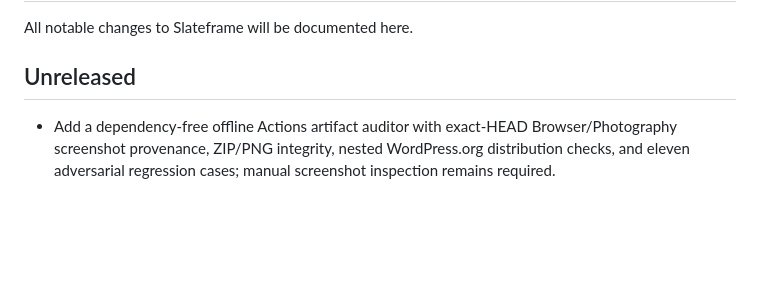
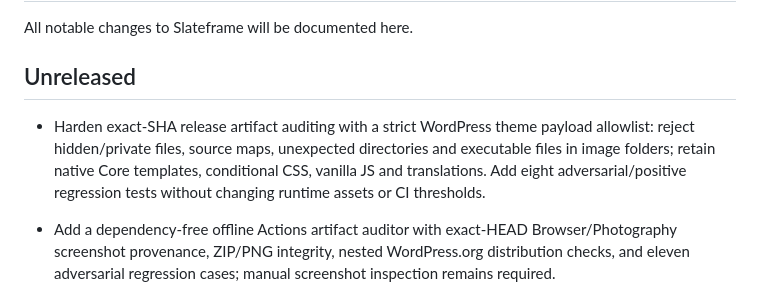
Before and after one commit to hsxk/Slateframe, a Markdown page: CHANGELOG.md, the part around the change. Drawn GitHub-style; blank space fills up the shorter version.

Commit message:
docs(changelog): record release archive leakage prevention

```diff
--- a/CHANGELOG.md
+++ b/CHANGELOG.md
@@ -3,6 +3,8 @@
 All notable changes to Slateframe will be documented here.
 
 ## Unreleased
+
+- Harden exact-SHA release artifact auditing with a strict WordPress theme payload allowlist: reject hidden/private files, source maps, unexpected directories and executable files in image folders; retain native Core templates, conditional CSS, vanilla JS and translations. Add eight adversarial/positive regression tests without changing runtime assets or CI thresholds.
 
 - Add a dependency-free offline Actions artifact auditor with exact-HEAD Browser/Photography screenshot provenance, ZIP/PNG integrity, nested WordPress.org distribution checks, and eleven adversarial regression cases; manual screenshot inspection remains required.
 
```
